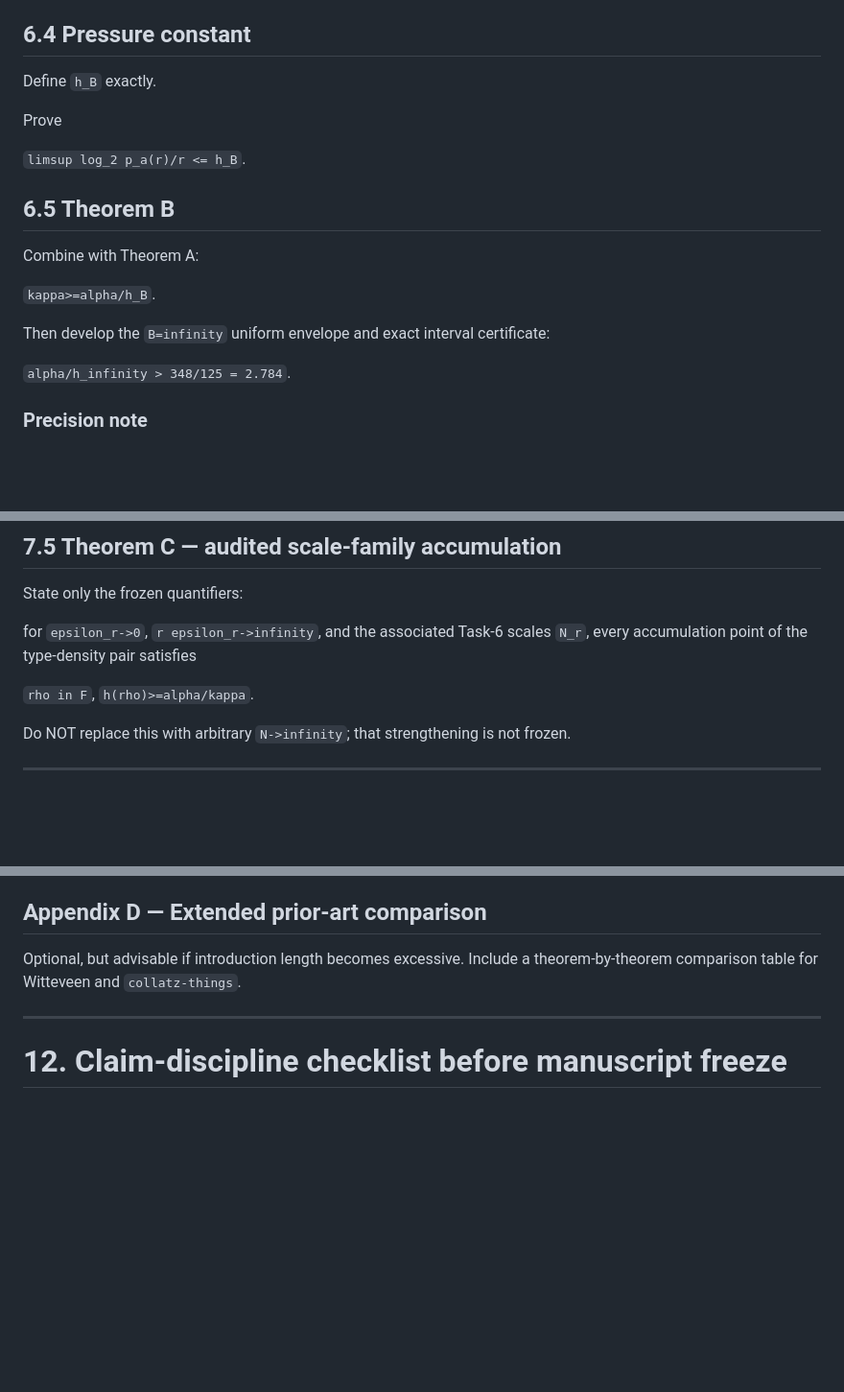
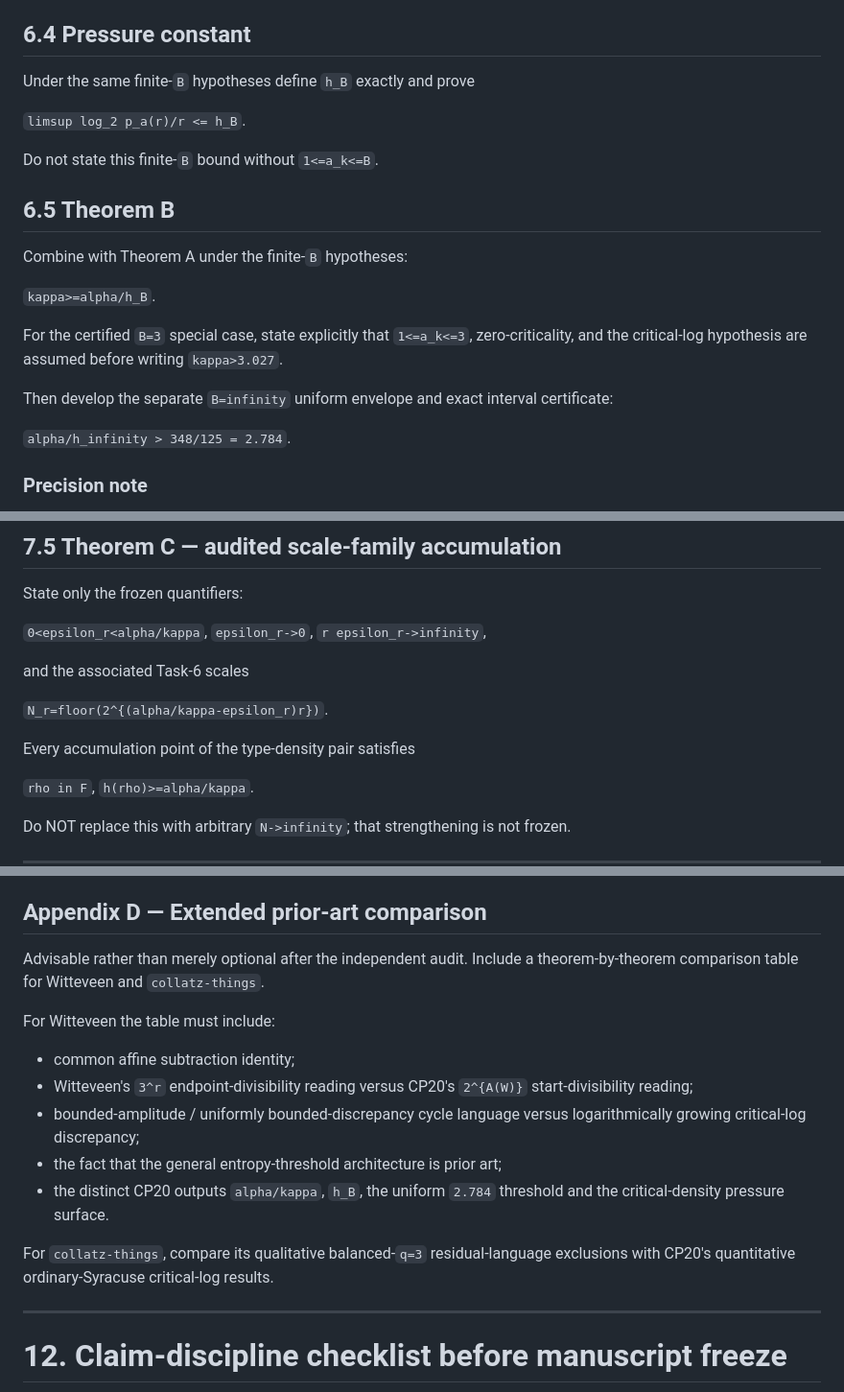
Before and after one commit to haliltalhaertan/Collatz, a Markdown page: publication_cp20_factor_pressure/CP20_PAPER_OUTLINE.md, 3 parts joined by grey strips. Shown at 96% size. Rendered like a GitHub page; blank space fills up the shorter version.

Commit message:
Repair CP20 paper outline after zero-trust audit

```diff
--- a/publication_cp20_factor_pressure/CP20_PAPER_OUTLINE.md
+++ b/publication_cp20_factor_pressure/CP20_PAPER_OUTLINE.md
@@ -219,19 +237,21 @@ Emphasize that the `O(log r)` band costs only polynomial overhead.
 
 ## 6.4 Pressure constant
 
-Define `h_B` exactly.
-
-Prove
+Under the same finite-`B` hypotheses define `h_B` exactly and prove
 
 `limsup log_2 p_a(r)/r <= h_B`.
 
+Do not state this finite-`B` bound without `1<=a_k<=B`.
+
 ## 6.5 Theorem B
 
-Combine with Theorem A:
+Combine with Theorem A under the finite-`B` hypotheses:
 
 `kappa>=alpha/h_B`.
 
-Then develop the `B=infinity` uniform envelope and exact interval certificate:
+For the certified `B=3` special case, state explicitly that `1<=a_k<=3`, zero-criticality, and the critical-log hypothesis are assumed before writing `kappa>3.027`.
+
+Then develop the separate `B=infinity` uniform envelope and exact interval certificate:
 
 `alpha/h_infinity > 348/125 = 2.784`.
 
@@ -279,7 +299,15 @@ Avoid the superseded one-piece compactness argument entirely.
 
 State only the frozen quantifiers:
 
-for `epsilon_r->0`, `r epsilon_r->infinity`, and the associated Task-6 scales `N_r`, every accumulation point of the type-density pair satisfies
+`0<epsilon_r<alpha/kappa`,
+`epsilon_r->0`,
+`r epsilon_r->infinity`,
+
+and the associated Task-6 scales
+
+`N_r=floor(2^{(alpha/kappa-epsilon_r)r})`.
+
+Every accumulation point of the type-density pair satisfies
 
 `rho in F`,
 `h(rho)>=alpha/kappa`.
@@ -370,7 +398,17 @@ State exact rational target inequalities and reproduction commands.
 
 ## Appendix D — Extended prior-art comparison
 
-Optional, but advisable if introduction length becomes excessive. Include a theorem-by-theorem comparison table for Witteveen and `collatz-things`.
+Advisable rather than merely optional after the independent audit. Include a theorem-by-theorem comparison table for Witteveen and `collatz-things`.
+
+For Witteveen the table must include:
+
+- common affine subtraction identity;
+- Witteveen's `3^r` endpoint-divisibility reading versus CP20's `2^{A(W)}` start-divisibility reading;
+- bounded-amplitude / uniformly bounded-discrepancy cycle language versus logarithmically growing critical-log discrepancy;
+- the fact that the general entropy-threshold architecture is prior art;
+- the distinct CP20 outputs `alpha/kappa`, `h_B`, the uniform `2.784` threshold and the critical-density pressure surface.
+
+For `collatz-things`, compare its qualitative balanced-`q=3` residual-language exclusions with CP20's quantitative ordinary-Syracuse critical-log results.
 
 ---
 
```
Also changed, not shown: other parts of publication_cp20_factor_pressure/CP20_PAPER_OUTLINE.md (+30 -10 lines).
